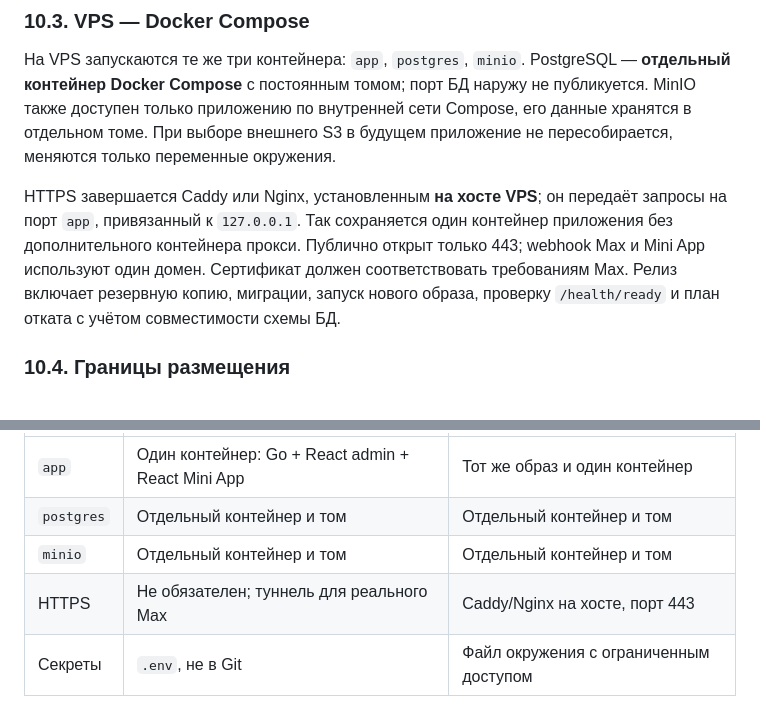
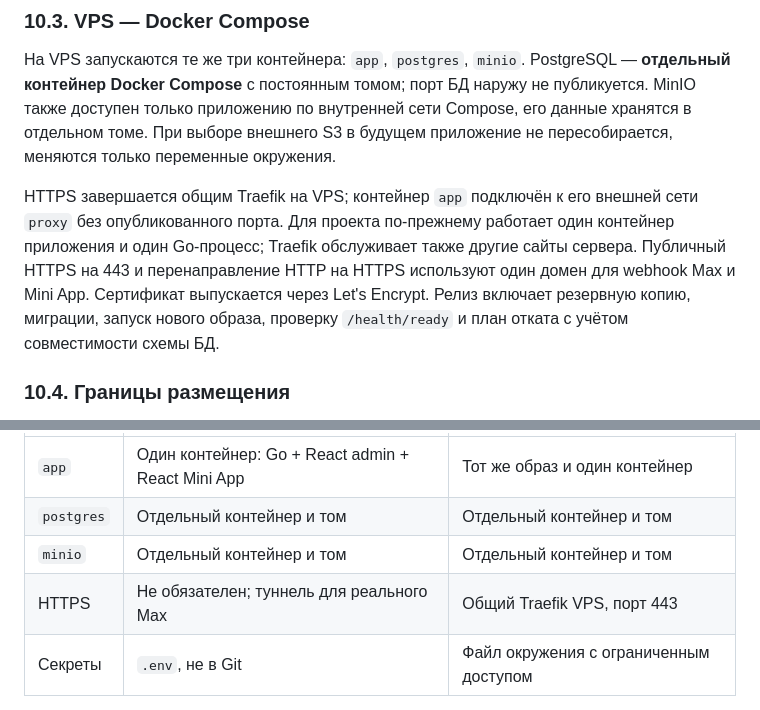
Before and after one commit to Farkk/step-bot, a Markdown page: TECH_SPEC.md, 2 parts joined by grey strips. Drawn GitHub-style.

```diff
--- a/TECH_SPEC.md
+++ b/TECH_SPEC.md
@@ -193,7 +193,7 @@ CSV выгружается в UTF-8 с заголовками столбцов,
 
 На VPS запускаются те же три контейнера: `app`, `postgres`, `minio`. PostgreSQL — **отдельный контейнер Docker Compose** с постоянным томом; порт БД наружу не публикуется. MinIO также доступен только приложению по внутренней сети Compose, его данные хранятся в отдельном томе. При выборе внешнего S3 в будущем приложение не пересобирается, меняются только переменные окружения.
 
-HTTPS завершается Caddy или Nginx, установленным **на хосте VPS**; он передаёт запросы на порт `app`, привязанный к `127.0.0.1`. Так сохраняется один контейнер приложения без дополнительного контейнера прокси. Публично открыт только 443; webhook Max и Mini App используют один домен. Сертификат должен соответствовать требованиям Max. Релиз включает резервную копию, миграции, запуск нового образа, проверку `/health/ready` и план отката с учётом совместимости схемы БД.
+HTTPS завершается общим Traefik на VPS; контейнер `app` подключён к его внешней сети `proxy` без опубликованного порта. Для проекта по-прежнему работает один контейнер приложения и один Go-процесс; Traefik обслуживает также другие сайты сервера. Публичный HTTPS на 443 и перенаправление HTTP на HTTPS используют один домен для webhook Max и Mini App. Сертификат выпускается через Let's Encrypt. Релиз включает резервную копию, миграции, запуск нового образа, проверку `/health/ready` и план отката с учётом совместимости схемы БД.
 
 ### 10.4. Границы размещения
 
@@ -204,7 +204,7 @@ Production-цель этой спецификации — **VPS**. Обычны
 | `app` | Один контейнер: Go + React admin + React Mini App | Тот же образ и один контейнер |
 | `postgres` | Отдельный контейнер и том | Отдельный контейнер и том |
 | `minio` | Отдельный контейнер и том | Отдельный контейнер и том |
-| HTTPS | Не обязателен; туннель для реального Max | Caddy/Nginx на хосте, порт 443 |
+| HTTPS | Не обязателен; туннель для реального Max | Общий Traefik VPS, порт 443 |
 | Секреты | `.env`, не в Git | Файл окружения с ограниченным доступом |
 
 Минимальные переменные окружения: `DATABASE_URL`, `S3_ENDPOINT`, `S3_BUCKET`, `S3_ACCESS_KEY`, `S3_SECRET_KEY`, `MAX_BOT_TOKEN`, `MAX_WEBHOOK_SECRET`, `PUBLIC_BASE_URL`, `SESSION_SECRET`, `APP_ENV`. Для каждой среды значения разные; тестовый бот Max не использует production-базу.
```
Also changed, not shown: docs/PROJECT_GUIDE.md (+4 -3 lines).
